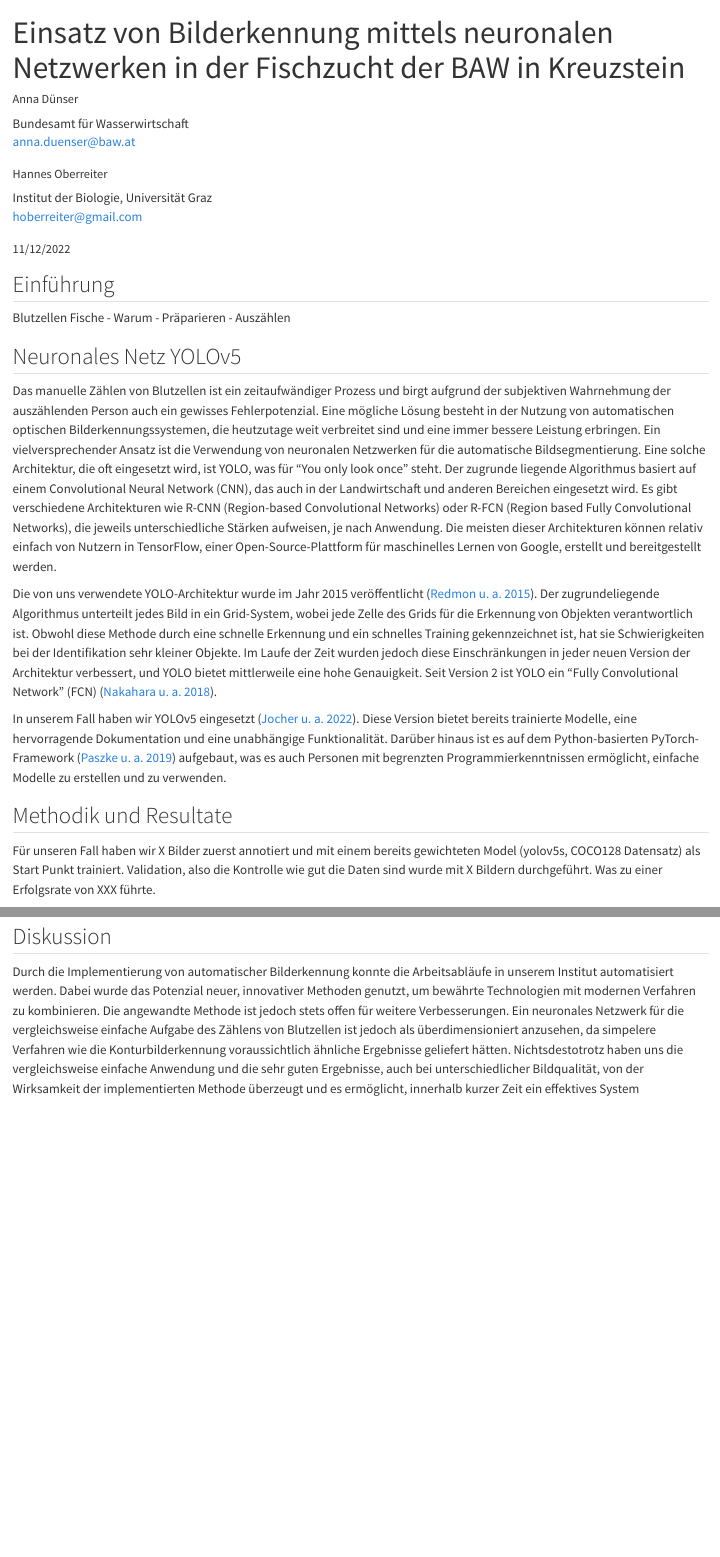
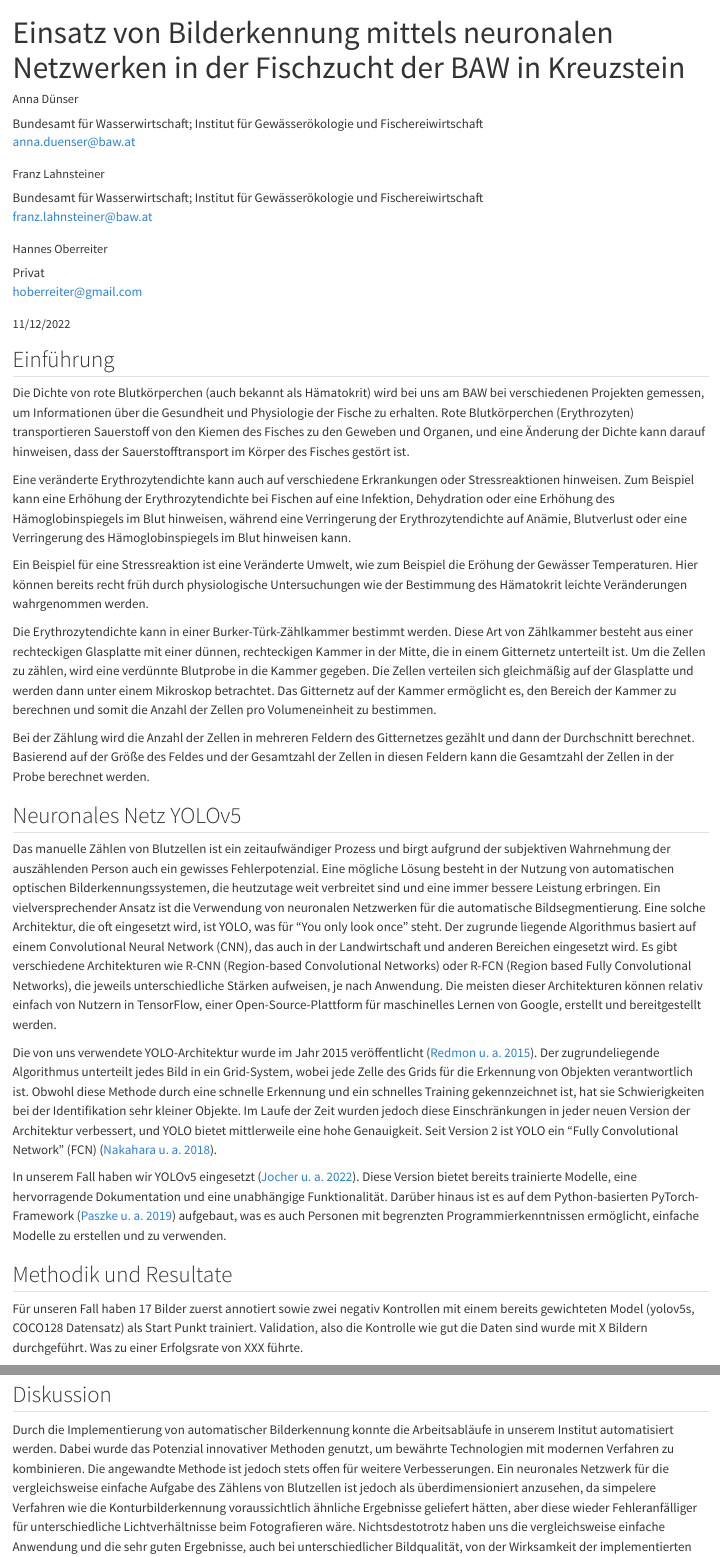
Before and after one commit to HannesOberreiter/baw-fish, a Quarto document (document/index.qmd): the page in a window 1100 px wide, from its top, and a second part further down, joined at a grey line. Rendered offline with R 4.5, knitr and Pandoc in place of Quarto, with nearby package versions.

Commit message:
docs: :sparkles: starting introdurction

```diff
--- a/document/index.qmd
+++ b/document/index.qmd
@@ -4,9 +4,12 @@ author:
   - name: Anna Dünser
     orcid: 0000-0002-0761-8490
     email: anna.duenser@baw.at
-    affiliation: Bundesamt für Wasserwirtschaft
+    affiliation: Bundesamt für Wasserwirtschaft; Institut für Gewässerökologie und Fischereiwirtschaft
+  - name: Franz Lahnsteiner
+    email: franz.lahnsteiner@baw.at
+    affiliation: Bundesamt für Wasserwirtschaft; Institut für Gewässerökologie und Fischereiwirtschaft
   - name: Hannes Oberreiter
-    affiliation: Institut der Biologie, Universität Graz
+    affiliation: 'Privat'
     orcid: 0000-0003-1019-1245
     email: hoberreiter@gmail.com
 date: "11/12/2022"
@@ -24,7 +27,16 @@ crossref:
 
 ## Einführung
 
-Blutzellen Fische - Warum - Präparieren - Auszählen
+Die Dichte von rote Blutkörperchen (auch bekannt als Hämatokrit) wird bei uns am BAW bei verschiedenen Projekten gemessen, um Informationen über die Gesundheit und Physiologie der Fische zu erhalten. Rote Blutkörperchen (Erythrozyten) transportieren Sauerstoff von den Kiemen des Fisches zu den Geweben und Organen, und eine Änderung der Dichte kann darauf hinweisen, dass der Sauerstofftransport im Körper des Fisches gestört ist.
+
+Eine veränderte Erythrozytendichte kann auch auf verschiedene Erkrankungen oder Stressreaktionen hinweisen. Zum Beispiel kann eine Erhöhung der Erythrozytendichte bei Fischen auf eine Infektion, Dehydration oder eine Erhöhung des Hämoglobinspiegels im Blut hinweisen, während eine Verringerung der Erythrozytendichte auf Anämie, Blutverlust oder eine Verringerung des Hämoglobinspiegels im Blut hinweisen kann.
+
+Ein Beispiel für eine Stressreaktion ist eine Veränderte Umwelt, wie zum Beispiel die Eröhung der Gewässer Temperaturen. Hier können bereits recht früh durch physiologische Untersuchungen wie der Bestimmung des Hämatokrit leichte Veränderungen wahrgenommen werden.
+
+Die Erythrozytendichte kann in einer Burker-Türk-Zählkammer bestimmt werden. Diese Art von Zählkammer besteht aus einer rechteckigen Glasplatte mit einer dünnen, rechteckigen Kammer in der Mitte, die in einem Gitternetz unterteilt ist. Um die Zellen zu zählen, wird eine verdünnte Blutprobe in die Kammer gegeben. Die Zellen verteilen sich gleichmäßig auf der Glasplatte und werden dann unter einem Mikroskop betrachtet. Das Gitternetz auf der Kammer ermöglicht es, den Bereich der Kammer zu berechnen und somit die Anzahl der Zellen pro Volumeneinheit zu bestimmen.
+
+Bei der Zählung wird die Anzahl der Zellen in mehreren Feldern des Gitternetzes gezählt und dann der Durchschnitt berechnet. Basierend auf der Größe des Feldes und der Gesamtzahl der Zellen in diesen Feldern kann die Gesamtzahl der Zellen in der Probe berechnet werden.
+
 
 ## Neuronales Netz YOLOv5
 
@@ -36,7 +48,7 @@ In unserem Fall haben wir YOLOv5 eingesetzt [@yolov5]. Diese Version bietet bere
 
 ## Methodik und Resultate
 
-Für unseren Fall haben wir X Bilder zuerst annotiert und mit einem bereits gewichteten Model (yolov5s, COCO128 Datensatz) als Start Punkt trainiert. Validation, also die Kontrolle wie gut die Daten sind wurde mit X Bildern durchgeführt. Was zu einer Erfolgsrate von XXX führte.
+Für unseren Fall haben 17 Bilder zuerst annotiert sowie zwei negativ Kontrollen mit einem bereits gewichteten Model (yolov5s, COCO128 Datensatz) als Start Punkt trainiert. Validation, also die Kontrolle wie gut die Daten sind wurde mit X Bildern durchgeführt. Was zu einer Erfolgsrate von XXX führte.
 
 Die "Confusion" Matrix ist ein Werkzeug in der Maschinellen Lernforschung, das verwendet wird, um die Leistung eines Klassifikators zu bewerten, zum Beispiel: Genauigkeit, Sensitivität und Spezifität. In unserem Fall zeigt eine sehr geringe Abweichung zu den "wahren" Ergebnissen (@fig-confusion).
 
@@ -59,7 +71,7 @@ Unser Projekt und die Trainingsdaten sind Open Source unter folgenden Link zu fi
 
 ## Diskussion
 
-Durch die Implementierung von automatischer Bilderkennung konnte die Arbeitsabläufe in unserem Institut automatisiert werden. Dabei wurde das Potenzial neuer, innovativer Methoden genutzt, um bewährte Technologien mit modernen Verfahren zu kombinieren. Die angewandte Methode ist jedoch stets offen für weitere Verbesserungen. Ein neuronales Netzwerk für die vergleichsweise einfache Aufgabe des Zählens von Blutzellen ist jedoch als überdimensioniert anzusehen, da simpelere Verfahren wie die Konturbilderkennung voraussichtlich ähnliche Ergebnisse geliefert hätten. Nichtsdestotrotz haben uns die vergleichsweise einfache Anwendung und die sehr guten Ergebnisse, auch bei unterschiedlicher Bildqualität, von der Wirksamkeit der implementierten Methode überzeugt und es ermöglicht, innerhalb kurzer Zeit ein effektives System aufzubauen.
+Durch die Implementierung von automatischer Bilderkennung konnte die Arbeitsabläufe in unserem Institut automatisiert werden. Dabei wurde das Potenzial innovativer Methoden genutzt, um bewährte Technologien mit modernen Verfahren zu kombinieren. Die angewandte Methode ist jedoch stets offen für weitere Verbesserungen. Ein neuronales Netzwerk für die vergleichsweise einfache Aufgabe des Zählens von Blutzellen ist jedoch als überdimensioniert anzusehen, da simpelere Verfahren wie die Konturbilderkennung voraussichtlich ähnliche Ergebnisse geliefert hätten, aber diese wieder Fehleranfälliger für unterschiedliche Lichtverhältnisse beim Fotografieren wäre. Nichtsdestotrotz haben uns die vergleichsweise einfache Anwendung und die sehr guten Ergebnisse, auch bei unterschiedlicher Bildqualität, von der Wirksamkeit der implementierten Methode überzeugt und es ermöglicht, innerhalb kurzer Zeit ein effektives System aufzubauen.
 
 
 
```
